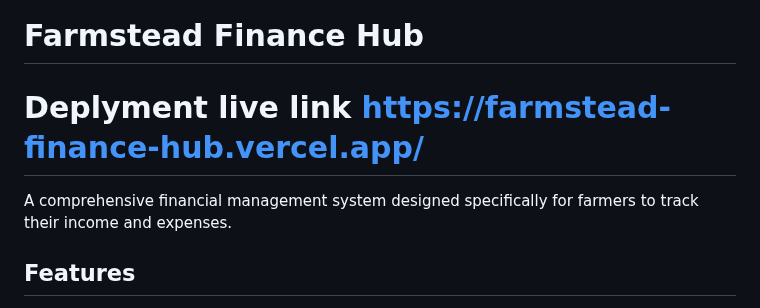
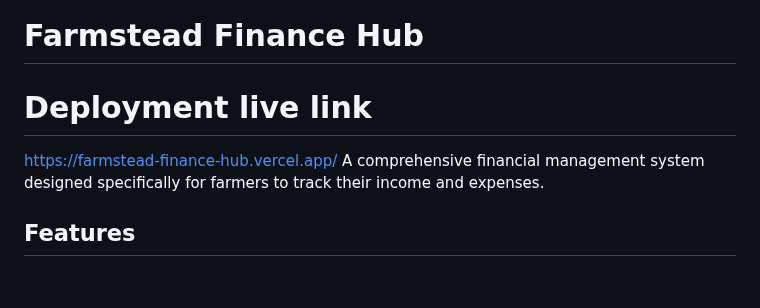
Before and after one commit to LilianWacuka/Farmstead-Finance-Track-Hub, a Markdown page: README.md, the part around the change. Drawn GitHub-style; blank space fills up the shorter version.

```diff
--- a/README.md
+++ b/README.md
@@ -1,5 +1,6 @@
 # Farmstead Finance Hub
-# Deplyment live link https://farmstead-finance-hub.vercel.app/
+# Deployment live link
+https://farmstead-finance-hub.vercel.app/
 A comprehensive financial management system designed specifically for farmers to track their income and expenses.
 
 ## Features
```
